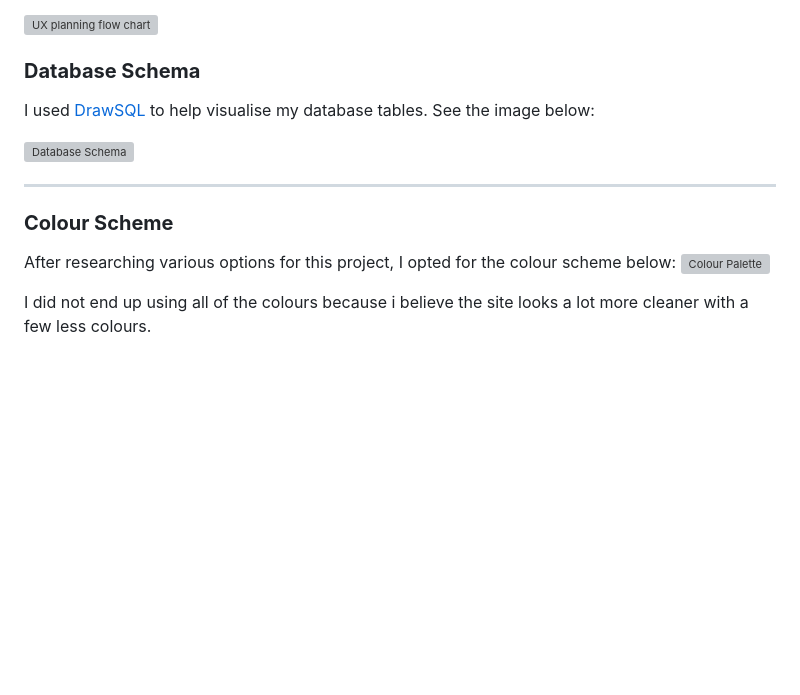
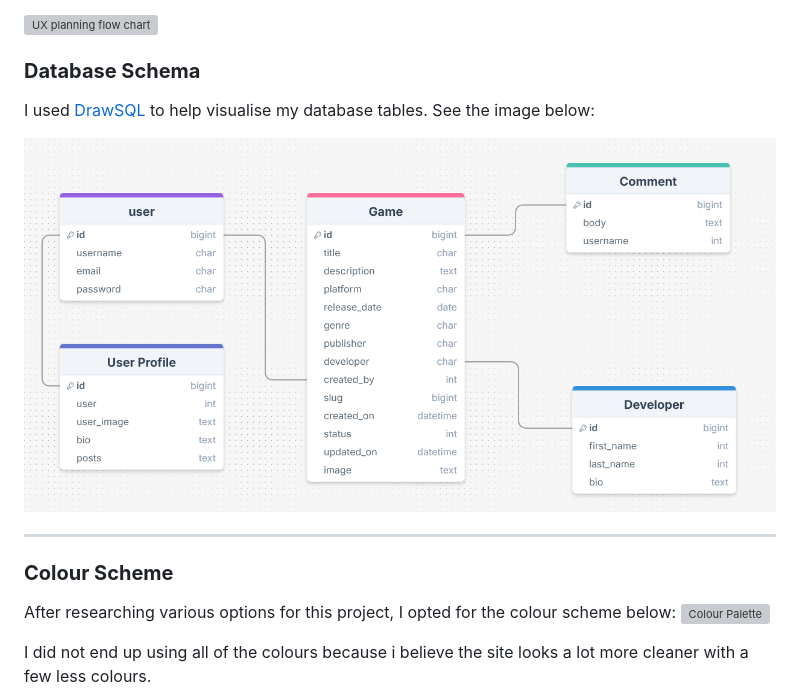
Before and after one commit to ryan-a-davis365/game-talk, a Markdown page: README.md, the part around the change. Rendered like a GitHub page; pictures changed too: docs/images/database-schema.png (added); blank space fills up the shorter version; grey boxes are pictures that could not be loaded.

Commit message:
fix: another fix to image not being displayed on readme

```diff
--- a/README.md
+++ b/README.md
@@ -175,13 +175,15 @@ In order to help me visualise the basic logic of how the site will work and for
 ![UX planning flow chart](docs/images/game-talk-flowchart.png)
 
 ### **Database Schema**
+
 I used [DrawSQL](https://drawsql.app/) to help visualise my database tables. See the image below:
 
-![Database Schema](docs/images/drawsql-diagram.png)
+![Database Schema](docs/images/database-schema.png)
 
 <hr>
 
 ### **Colour Scheme**
+
 After researching various options for this project, I opted for the colour scheme below:
 ![Colour Palette](docs/images/colour-pallette.png)
 
```
